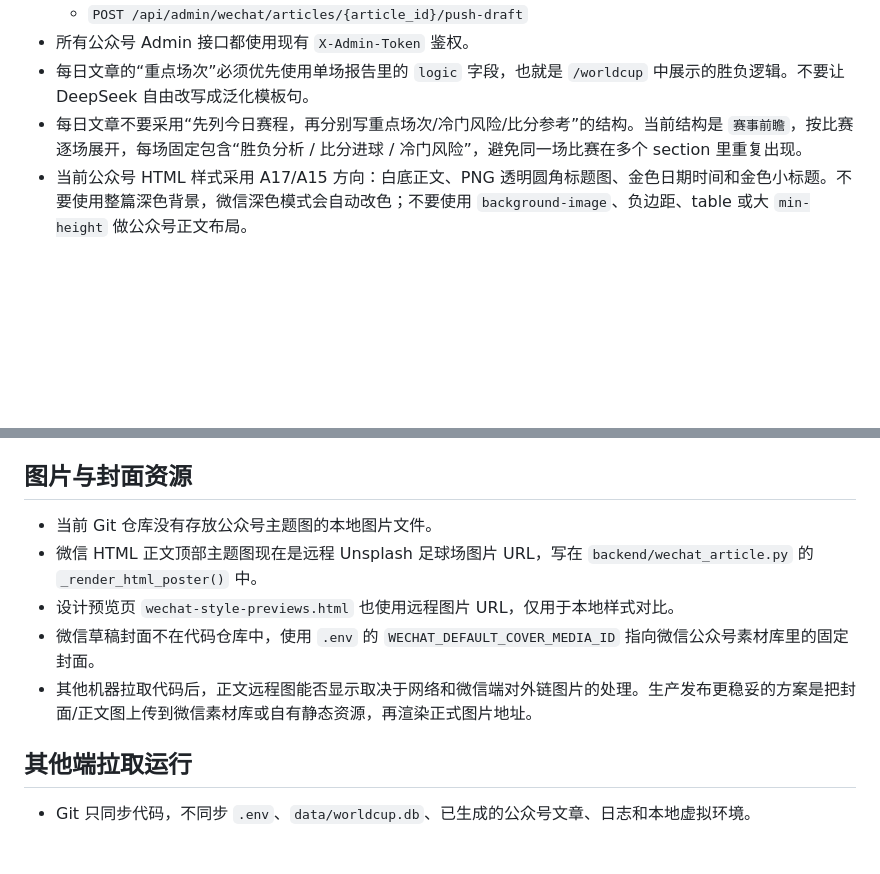
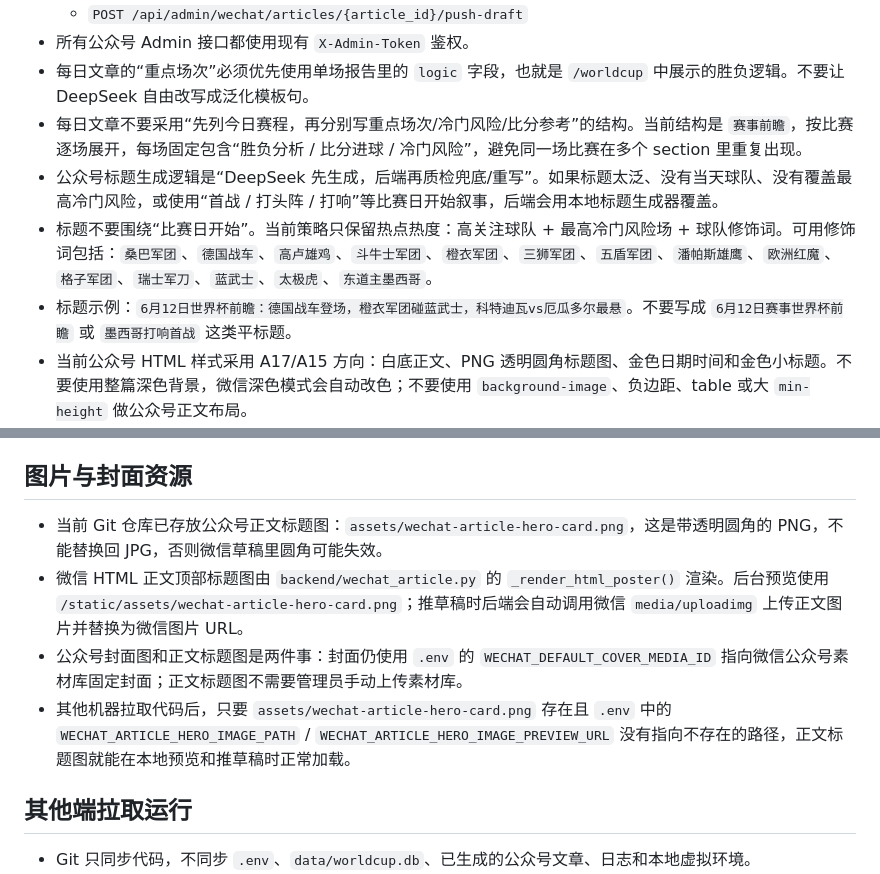
Before and after one commit to linlifeng1995/vibefootbal, a Markdown page: agent.md, 2 parts joined by grey strips. GitHub-like rendering; blank space fills up the shorter version.

```diff
--- a/agent.md
+++ b/agent.md
@@ -30,6 +30,9 @@
 - 所有公众号 Admin 接口都使用现有 `X-Admin-Token` 鉴权。
 - 每日文章的“重点场次”必须优先使用单场报告里的 `logic` 字段，也就是 `/worldcup` 中展示的胜负逻辑。不要让 DeepSeek 自由改写成泛化模板句。
 - 每日文章不要采用“先列今日赛程，再分别写重点场次/冷门风险/比分参考”的结构。当前结构是 `赛事前瞻`，按比赛逐场展开，每场固定包含“胜负分析 / 比分进球 / 冷门风险”，避免同一场比赛在多个 section 里重复出现。
+- 公众号标题生成逻辑是“DeepSeek 先生成，后端再质检兜底/重写”。如果标题太泛、没有当天球队、没有覆盖最高冷门风险，或使用“首战 / 打头阵 / 打响”等比赛日开始叙事，后端会用本地标题生成器覆盖。
+- 标题不要围绕“比赛日开始”。当前策略只保留热点热度：高关注球队 + 最高冷门风险场 + 球队修饰词。可用修饰词包括：`桑巴军团`、`德国战车`、`高卢雄鸡`、`斗牛士军团`、`橙衣军团`、`三狮军团`、`五盾军团`、`潘帕斯雄鹰`、`欧洲红魔`、`格子军团`、`瑞士军刀`、`蓝武士`、`太极虎`、`东道主墨西哥`。
+- 标题示例：`6月12日世界杯前瞻：德国战车登场，橙衣军团碰蓝武士，科特迪瓦vs厄瓜多尔最悬`。不要写成 `6月12日赛事世界杯前瞻` 或 `墨西哥打响首战` 这类平标题。
 - 当前公众号 HTML 样式采用 A17/A15 方向：白底正文、PNG 透明圆角标题图、金色日期时间和金色小标题。不要使用整篇深色背景，微信深色模式会自动改色；不要使用 `background-image`、负边距、table 或大 `min-height` 做公众号正文布局。
 - 正文标题图默认使用 `assets/wechat-article-hero-card.png`。后台预览走 `/static/assets/wechat-article-hero-card.png`，推草稿时会调用微信 `media/uploadimg` 上传正文图片并把正文里的本地预览地址替换成微信图片 URL；这和封面 `WECHAT_DEFAULT_COVER_MEDIA_ID` 是两件事，标题图不需要手动上传到素材库。
 - 每个比赛日只保留最新一篇公众号每日前瞻。新文章保存成功后，会清理同一 `matchday` 下的旧版本，避免后台长期堆积 v1/v2/v3 调试历史。
@@ -39,11 +42,10 @@
 
 ## 图片与封面资源
 
-- 当前 Git 仓库没有存放公众号主题图的本地图片文件。
-- 微信 HTML 正文顶部主题图现在是远程 Unsplash 足球场图片 URL，写在 `backend/wechat_article.py` 的 `_render_html_poster()` 中。
-- 设计预览页 `wechat-style-previews.html` 也使用远程图片 URL，仅用于本地样式对比。
-- 微信草稿封面不在代码仓库中，使用 `.env` 的 `WECHAT_DEFAULT_COVER_MEDIA_ID` 指向微信公众号素材库里的固定封面。
-- 其他机器拉取代码后，正文远程图能否显示取决于网络和微信端对外链图片的处理。生产发布更稳妥的方案是把封面/正文图上传到微信素材库或自有静态资源，再渲染正式图片地址。
+- 当前 Git 仓库已存放公众号正文标题图：`assets/wechat-article-hero-card.png`，这是带透明圆角的 PNG，不能替换回 JPG，否则微信草稿里圆角可能失效。
+- 微信 HTML 正文顶部标题图由 `backend/wechat_article.py` 的 `_render_html_poster()` 渲染。后台预览使用 `/static/assets/wechat-article-hero-card.png`；推草稿时后端会自动调用微信 `media/uploadimg` 上传正文图片并替换为微信图片 URL。
+- 公众号封面图和正文标题图是两件事：封面仍使用 `.env` 的 `WECHAT_DEFAULT_COVER_MEDIA_ID` 指向微信公众号素材库固定封面；正文标题图不需要管理员手动上传素材库。
+- 其他机器拉取代码后，只要 `assets/wechat-article-hero-card.png` 存在且 `.env` 中的 `WECHAT_ARTICLE_HERO_IMAGE_PATH` / `WECHAT_ARTICLE_HERO_IMAGE_PREVIEW_URL` 没有指向不存在的路径，正文标题图就能在本地预览和推草稿时正常加载。
 
 ## 其他端拉取运行
 
```
Also changed, not shown: PROJECT_CONTEXT.md (+19 -0 lines).
